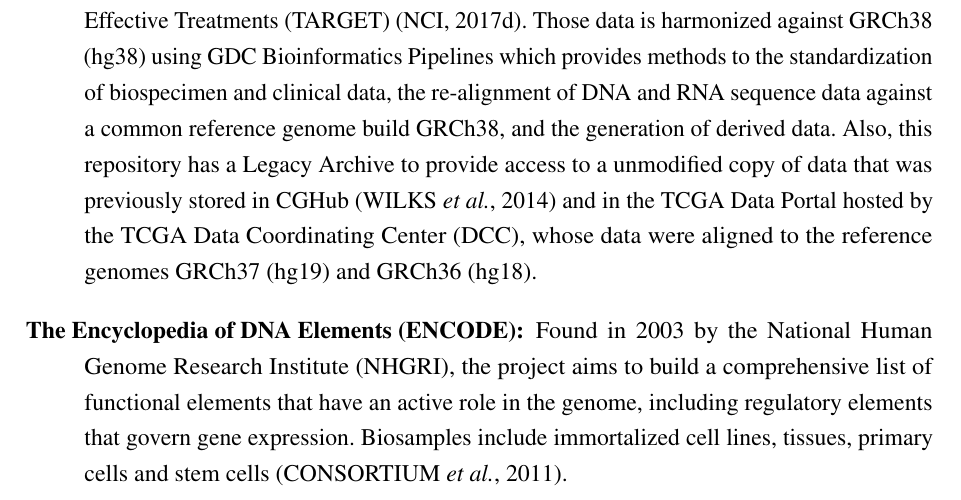
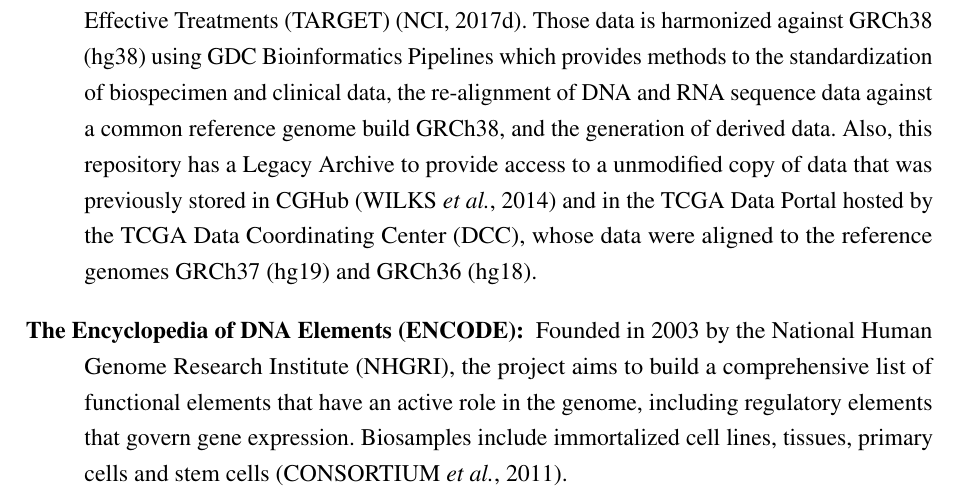
Before and after one commit to tiagochst/Thesis, a LaTeX thesis (thesis.tex, which reads tex/concepts.tex): part of page 45 of 141, cut so that both start at the same text. Compiled offline with pdfLaTeX.

Commit message:
Update concepts.tex

```diff
--- a/tex/concepts.tex
+++ b/tex/concepts.tex
@@ -237,7 +237,7 @@
   \item [The Genomic Data Commons (GDC):]  The NCI's Genomic Data Commons (GDC) provides the cancer research community with a unified data repository that enables data sharing across cancer genomic studies in support of precision medicine.
   It supports numerous cancer genome programs at the NCI \sigla{CCG}{Center for Cancer Genomics}, including The Cancer Genome Atlas (TCGA) and Therapeutically Applicable Research to Generate Effective Treatments (TARGET) \cite{GDC_web}.
   Those data is harmonized against GRCh38 (hg38) using GDC Bioinformatics Pipelines which provides methods to the standardization of biospecimen and clinical data, the re-alignment of DNA and RNA sequence data against a common reference genome build GRCh38, and the generation of derived data. Also, this repository has a Legacy Archive to provide access to a unmodified copy of data that was previously stored in CGHub \cite{wilks2014cancer} and in the TCGA Data Portal hosted by the TCGA Data Coordinating Center (DCC), whose data were aligned to the reference genomes GRCh37 (hg19) and GRCh36 (hg18).
-  \item [The Encyclopedia of DNA Elements (ENCODE):] Found in 2003 by the \sigla{NHGRI}{National Human Genome Research Institute}, the project aims to build a comprehensive list of functional elements that have an active role in the genome, including regulatory elements that govern gene expression. Biosamples include immortalized cell lines, tissues, primary cells and stem cells \cite{encode2011user}.
+  \item [The Encyclopedia of DNA Elements (ENCODE):] Founded in 2003 by the \sigla{NHGRI}{National Human Genome Research Institute}, the project aims to build a comprehensive list of functional elements that have an active role in the genome, including regulatory elements that govern gene expression. Biosamples include immortalized cell lines, tissues, primary cells and stem cells \cite{encode2011user}.
   \item [The NIH Roadmap Epigenomics Mapping Consortium:] This was launched with the goal of producing a public resource of human epigenomic data in order to analyze biology and disease-oriented research. Roadmap maps DNA methylation, histone modifications, chromatin accessibility, and small RNA transcripts in stem cells and primary ex vivo tissues
   \cite{Fingerman,Bernstein}.
 \end{description}
```
